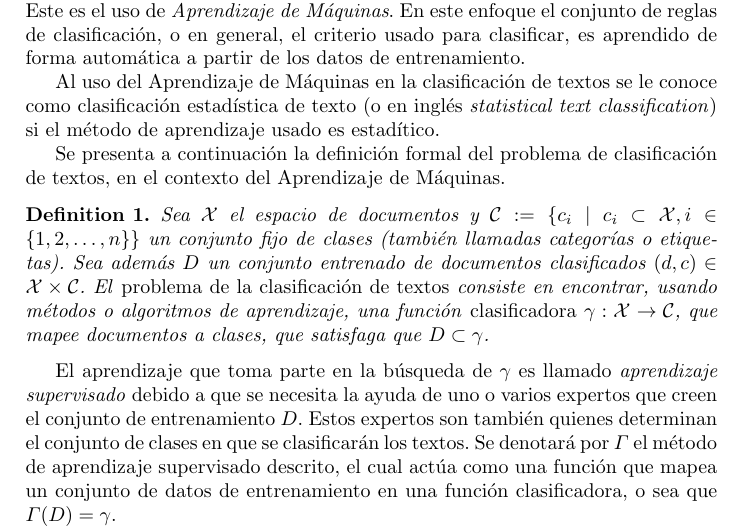
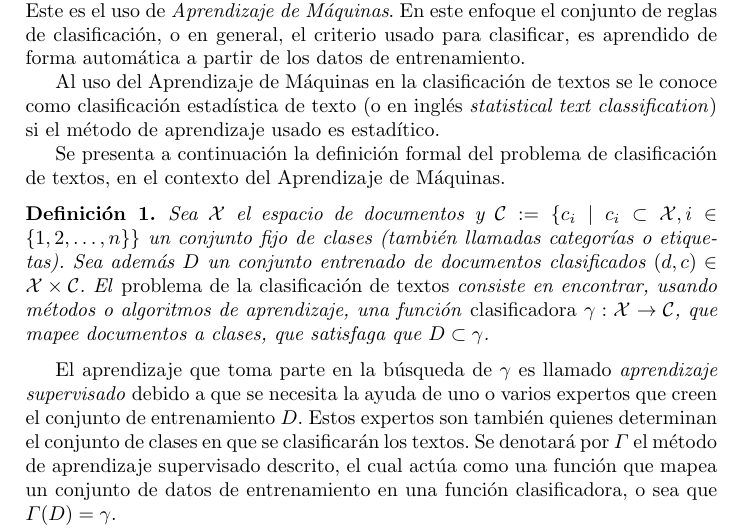
Before and after one commit to LRiera24/Clustering-and-Classification-in-Information-Retrieval, a LaTeX paper (Doc/llncsdoc.tex): part of page 14 of 24, cut so that both start at the same text. Compiled offline with pdfLaTeX.

Commit message:
arreglado lo de definicion

```diff
--- a/Doc/llncsdoc.tex
+++ b/Doc/llncsdoc.tex
@@ -10,6 +10,10 @@
 \usepackage[noend]{algpseudocode}
 
 \usepackage{amsmath}
+\usepackage{amsthm}
+%\theoremstyle{spanish}
+%\newtheorem{thm}{Theorem}[section]
+\newtheorem{mydef}{Definici\'on}
 \DeclareMathOperator*{\argmax}{arg\,max}
 \DeclareMathOperator*{\argmin}{arg\,min}
 
@@ -475,10 +479,10 @@ A continuaci\'on se describen con m\'as detalle algunas de las aplicaciones m\'a
 
 	Se presenta a continuaci\'on la definici\'on formal del problema de clasificaci\'on de textos, en el contexto del Aprendizaje de M\'aquinas.
 
-	\begin{definition} \label{Problema_de_clasificacion}
+	\begin{mydef} \label{Problema_de_clasificacion}
 		Sea $\mathcal{{X}}$ el espacio de documentos y $\mathcal{C} := \{c_i \mid c_i \subset \mathcal{X}, i \in \{ 1,2,\dots,n\} \}$ un conjunto fijo de clases (tambi\'en llamadas categor\'ias o etiquetas). Sea adem\'as $D$ un conjunto entrenado de documentos clasificados $(d,c) \in \mathcal X \times \mathcal{C}$. El \emph{problema de la clasificaci\'on de textos} consiste en encontrar, usando m\'etodos o algoritmos de aprendizaje, una funci\'on \emph{clasificadora} $\gamma : \mathcal{X} \rightarrow \mathcal{C}$, que mapee documentos a clases, que satisfaga que $D \subset \gamma$.
 
-	\end{definition}
+	\end{mydef}
 
 	El aprendizaje que toma parte en la b\'usqueda de $\gamma$ es llamado \emph{aprendizaje supervisado} debido a que se necesita la ayuda de uno o varios expertos que creen el conjunto de entrenamiento $D$. Estos expertos son  tambi\'en quienes determinan el conjunto de clases en que se clasificar\'an los textos. Se denotar\'a  por $\Gamma$ el m\'etodo de aprendizaje supervisado descrito, el cual act\'ua como una funci\'on que mapea un conjunto de datos de entrenamiento en una funci\'on clasificadora, o sea que $\Gamma(D) = \gamma$.
 
```
Also changed, not shown: Presentation/Clustering_and_Classification.tex (+1 -1 lines), Doc/llncsdoc.pdf, Doc/typeinst.pdf (added), Presentation/Clustering_and_Classification.pdf.
